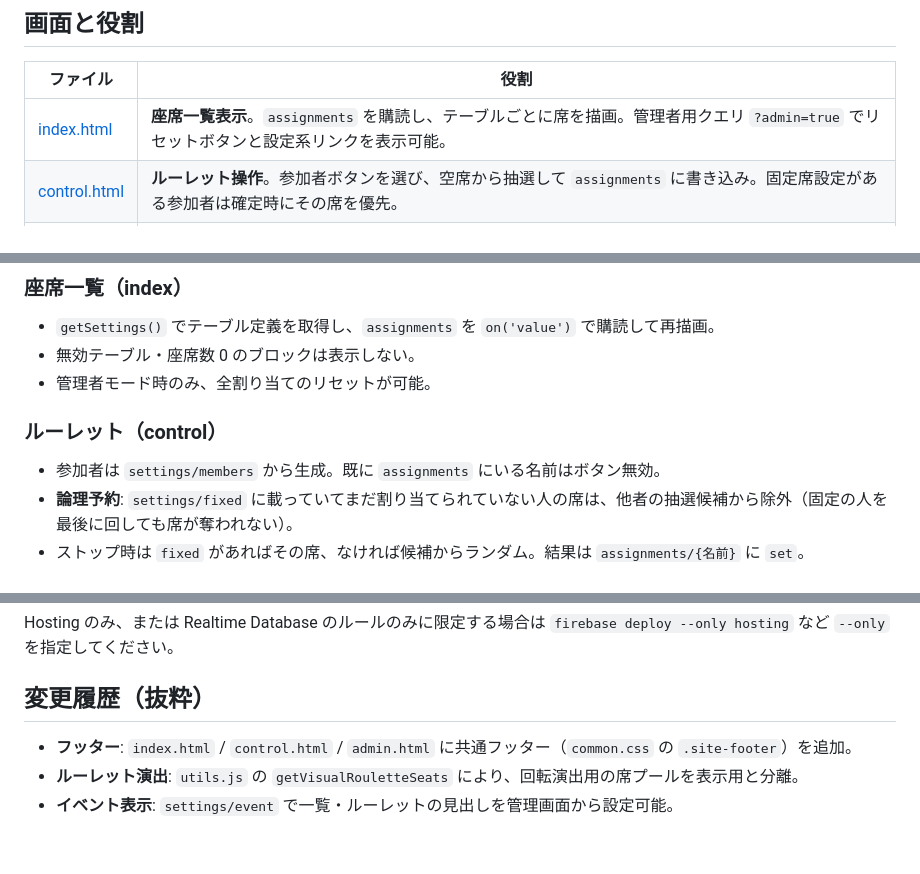
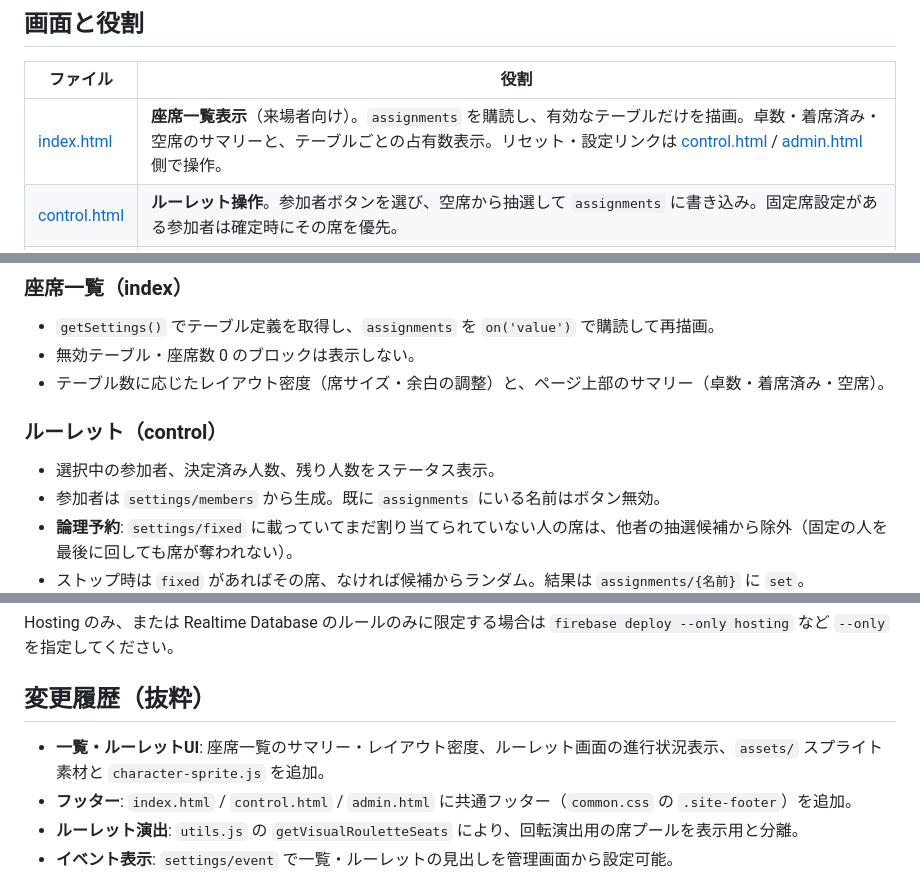
Before and after one commit to yuk1-kondo/firebase-seatapp, a Markdown page: README.md, 3 parts joined by grey strips. GitHub-like rendering; blank space fills up the shorter version.

Commit message:
docs: README を index/control の最新仕様に合わせて更新
Co-authored-by: Cursor <cursoragent@cursor.com>

```diff
--- a/README.md
+++ b/README.md
@@ -19,7 +19,7 @@ Firebase Realtime Database と Firebase Hosting 上で動く、**イベント等
 
 | ファイル | 役割 |
 |----------|------|
-| [index.html](index.html) | **座席一覧表示**。`assignments` を購読し、テーブルごとに席を描画。管理者用クエリ `?admin=true` でリセットボタンと設定系リンクを表示可能。 |
+| [index.html](index.html) | **座席一覧表示**（来場者向け）。`assignments` を購読し、有効なテーブルだけを描画。卓数・着席済み・空席のサマリーと、テーブルごとの占有数表示。リセット・設定リンクは [control.html](control.html) / [admin.html](admin.html) 側で操作。 |
 | [control.html](control.html) | **ルーレット操作**。参加者ボタンを選び、空席から抽選して `assignments` に書き込み。固定席設定がある参加者は確定時にその席を優先。 |
 | [admin.html](admin.html) | **管理者設定**。参加者リスト、テーブル座席数・有効/無効、固定席、イベント表示（タイトル・一覧見出し・ルーレット見出し）の編集と保存。 |
 
@@ -39,10 +39,11 @@ Firebase Realtime Database と Firebase Hosting 上で動く、**イベント等
 
 - `getSettings()` でテーブル定義を取得し、`assignments` を `on('value')` で購読して再描画。
 - 無効テーブル・座席数 0 のブロックは表示しない。
-- 管理者モード時のみ、全割り当てのリセットが可能。
+- テーブル数に応じたレイアウト密度（席サイズ・余白の調整）と、ページ上部のサマリー（卓数・着席済み・空席）。
 
 ### ルーレット（control）
 
+- 選択中の参加者、決定済み人数、残り人数をステータス表示。
 - 参加者は `settings/members` から生成。既に `assignments` にいる名前はボタン無効。
 - **論理予約**: `settings/fixed` に載っていてまだ割り当てられていない人の席は、他者の抽選候補から除外（固定の人を最後に回しても席が奪われない）。
 - ストップ時は `fixed` があればその席、なければ候補からランダム。結果は `assignments/{名前}` に `set`。
@@ -78,6 +79,7 @@ Hosting のみ、または Realtime Database のルールのみに限定する
 
 ## 変更履歴（抜粋）
 
+- **一覧・ルーレットUI**: 座席一覧のサマリー・レイアウト密度、ルーレット画面の進行状況表示、`assets/` スプライト素材と `character-sprite.js` を追加。
 - **フッター**: `index.html` / `control.html` / `admin.html` に共通フッター（`common.css` の `.site-footer`）を追加。
 - **ルーレット演出**: `utils.js` の `getVisualRouletteSeats` により、回転演出用の席プールを表示用と分離。
 - **イベント表示**: `settings/event` で一覧・ルーレットの見出しを管理画面から設定可能。
```
